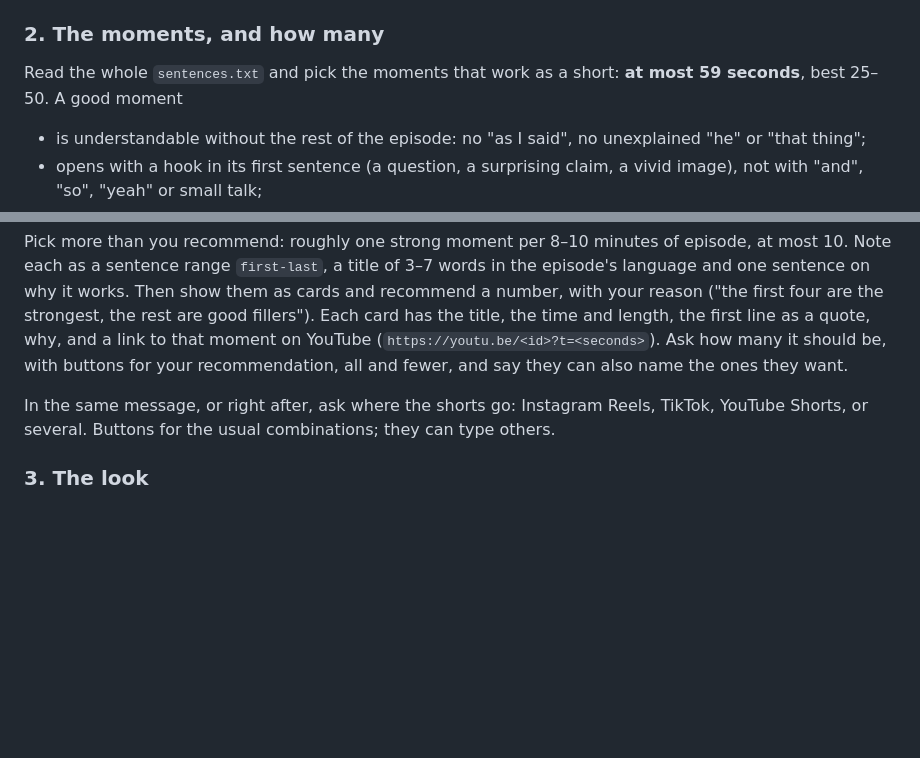
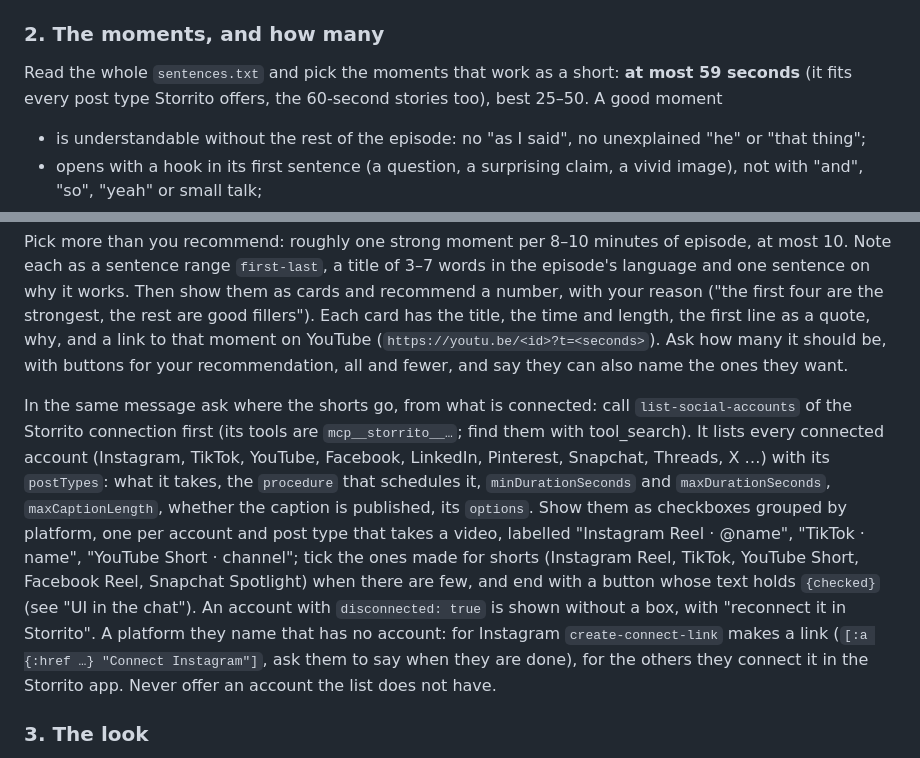
Before and after one commit to storrito/agentitos, a Markdown page: kinetic-lyrics/SKILL.md, 2 parts joined by grey strips. GitHub-like rendering; blank space fills up the shorter version.

```diff
--- a/kinetic-lyrics/SKILL.md
+++ b/kinetic-lyrics/SKILL.md
@@ -46,7 +46,7 @@ writes `work/episode/episode.json` (title, channel, length, the voices), `words.
 
 ### 2. The moments, and how many
 
-Read the whole `sentences.txt` and pick the moments that work as a short: **at most 59 seconds**, best 25–50. A good moment
+Read the whole `sentences.txt` and pick the moments that work as a short: **at most 59 seconds** (it fits every post type Storrito offers, the 60-second stories too), best 25–50. A good moment
 
 - is understandable without the rest of the episode: no "as I said", no unexplained "he" or "that thing";
 - opens with a hook in its first sentence (a question, a surprising claim, a vivid image), not with "and", "so", "yeah" or small talk;
@@ -56,7 +56,7 @@ Read the whole `sentences.txt` and pick the moments that work as a short: **at m
 
 Pick more than you recommend: roughly one strong moment per 8–10 minutes of episode, at most 10. Note each as a sentence range `first-last`, a title of 3–7 words in the episode's language and one sentence on why it works. Then show them as cards and recommend a number, with your reason ("the first four are the strongest, the rest are good fillers"). Each card has the title, the time and length, the first line as a quote, why, and a link to that moment on YouTube (`https://youtu.be/<id>?t=<seconds>`). Ask how many it should be, with buttons for your recommendation, all and fewer, and say they can also name the ones they want.
 
-In the same message, or right after, ask where the shorts go: Instagram Reels, TikTok, YouTube Shorts, or several. Buttons for the usual combinations; they can type others.
+In the same message ask where the shorts go, from what is connected: call `list-social-accounts` of the Storrito connection first (its tools are `mcp__storrito__…`; find them with tool_search). It lists every connected account (Instagram, TikTok, YouTube, Facebook, LinkedIn, Pinterest, Snapchat, Threads, X …) with its `postTypes`: what it takes, the `procedure` that schedules it, `minDurationSeconds` and `maxDurationSeconds`, `maxCaptionLength`, whether the caption is published, its `options`. Show them as checkboxes grouped by platform, one per account and post type that takes a video, labelled "Instagram Reel · @name", "TikTok · name", "YouTube Short · channel"; tick the ones made for shorts (Instagram Reel, TikTok, YouTube Short, Facebook Reel, Snapchat Spotlight) when there are few, and end with a button whose text holds `{checked}` (see "UI in the chat"). An account with `disconnected: true` is shown without a box, with "reconnect it in Storrito". A platform they name that has no account: for Instagram `create-connect-link` makes a link (`[:a {:href …} "Connect Instagram"]`, ask them to say when they are done), for the others they connect it in the Storrito app. Never offer an account the list does not have.
 
 ### 3. The look
 
```
Also changed, not shown: other parts of kinetic-lyrics/SKILL.md (+21 -4 lines).
